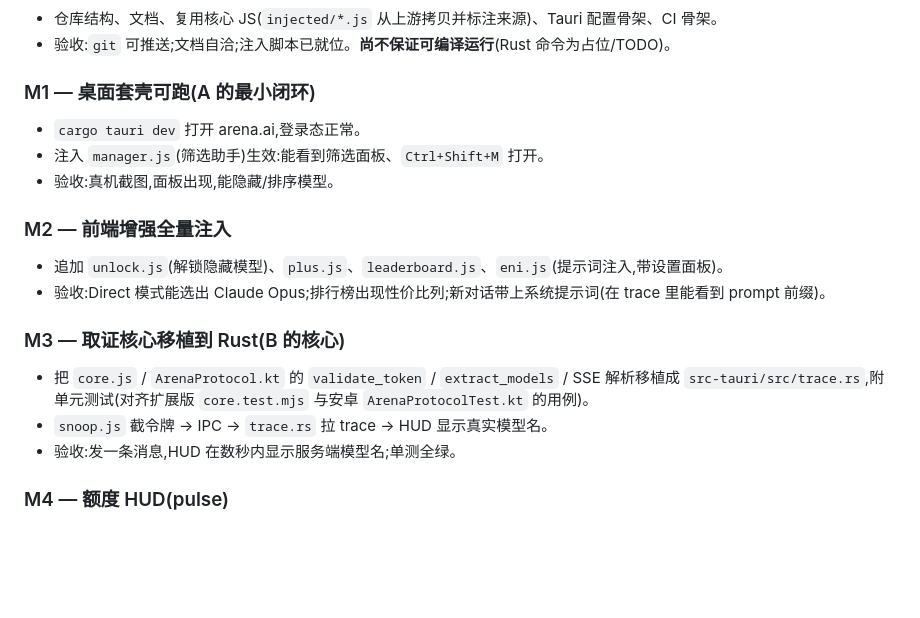
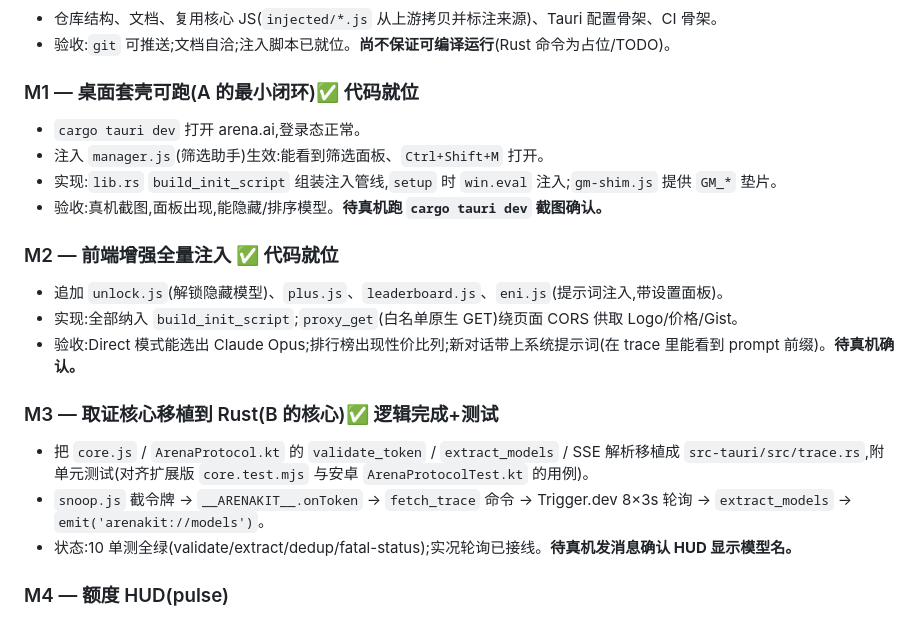
Before and after one commit to zhangguojun1981-cmd/arena-kit, a Markdown page: docs/DEVELOPMENT.md, the part around the change. Drawn GitHub-style; blank space fills up the shorter version.

Commit message:
验证:项目内 cargo test --lib 全绿(10/10),cargo check 通过
真实构建:Tauri 2 全套原生依赖(objc2-web-kit/tao/wry)编译成功。
docs: M1/M2/M3 标记代码就位,待真机 cargo tauri dev 截图确认交互。

```diff
--- a/docs/DEVELOPMENT.md
+++ b/docs/DEVELOPMENT.md
@@ -40,19 +40,21 @@
 - 仓库结构、文档、复用核心 JS(`injected/*.js` 从上游拷贝并标注来源)、Tauri 配置骨架、CI 骨架。
 - 验收:`git` 可推送;文档自洽;注入脚本已就位。**尚不保证可编译运行**(Rust 命令为占位/TODO)。
 
-### M1 — 桌面套壳可跑(A 的最小闭环)
+### M1 — 桌面套壳可跑(A 的最小闭环)✅ 代码就位
 - `cargo tauri dev` 打开 arena.ai,登录态正常。
 - 注入 `manager.js`(筛选助手)生效:能看到筛选面板、`Ctrl+Shift+M` 打开。
-- 验收:真机截图,面板出现,能隐藏/排序模型。
+- 实现:`lib.rs` `build_init_script` 组装注入管线,`setup` 时 `win.eval` 注入;`gm-shim.js` 提供 `GM_*` 垫片。
+- 验收:真机截图,面板出现,能隐藏/排序模型。**待真机跑 `cargo tauri dev` 截图确认。**
 
-### M2 — 前端增强全量注入
+### M2 — 前端增强全量注入 ✅ 代码就位
 - 追加 `unlock.js`(解锁隐藏模型)、`plus.js`、`leaderboard.js`、`eni.js`(提示词注入,带设置面板)。
-- 验收:Direct 模式能选出 Claude Opus;排行榜出现性价比列;新对话带上系统提示词(在 trace 里能看到 prompt 前缀)。
+- 实现:全部纳入 `build_init_script`;`proxy_get`(白名单原生 GET)绕页面 CORS 供取 Logo/价格/Gist。
+- 验收:Direct 模式能选出 Claude Opus;排行榜出现性价比列;新对话带上系统提示词(在 trace 里能看到 prompt 前缀)。**待真机确认。**
 
-### M3 — 取证核心移植到 Rust(B 的核心)
+### M3 — 取证核心移植到 Rust(B 的核心)✅ 逻辑完成+测试
 - 把 `core.js` / `ArenaProtocol.kt` 的 `validate_token` / `extract_models` / SSE 解析移植成 `src-tauri/src/trace.rs`,附单元测试(对齐扩展版 `core.test.mjs` 与安卓 `ArenaProtocolTest.kt` 的用例)。
-- `snoop.js` 截令牌 → IPC → `trace.rs` 拉 trace → HUD 显示真实模型名。
-- 验收:发一条消息,HUD 在数秒内显示服务端模型名;单测全绿。
+- `snoop.js` 截令牌 → `__ARENAKIT__.onToken` → `fetch_trace` 命令 → Trigger.dev 8×3s 轮询 → `extract_models` → `emit('arenakit://models')`。
+- 状态:10 单测全绿(validate/extract/dedup/fatal-status);实况轮询已接线。**待真机发消息确认 HUD 显示模型名。**
 
 ### M4 — 额度 HUD(pulse)
 - 移植 `pulse.rs`:60s 轮询额度,三色进度条,切账号即刷,429 退避。
```
